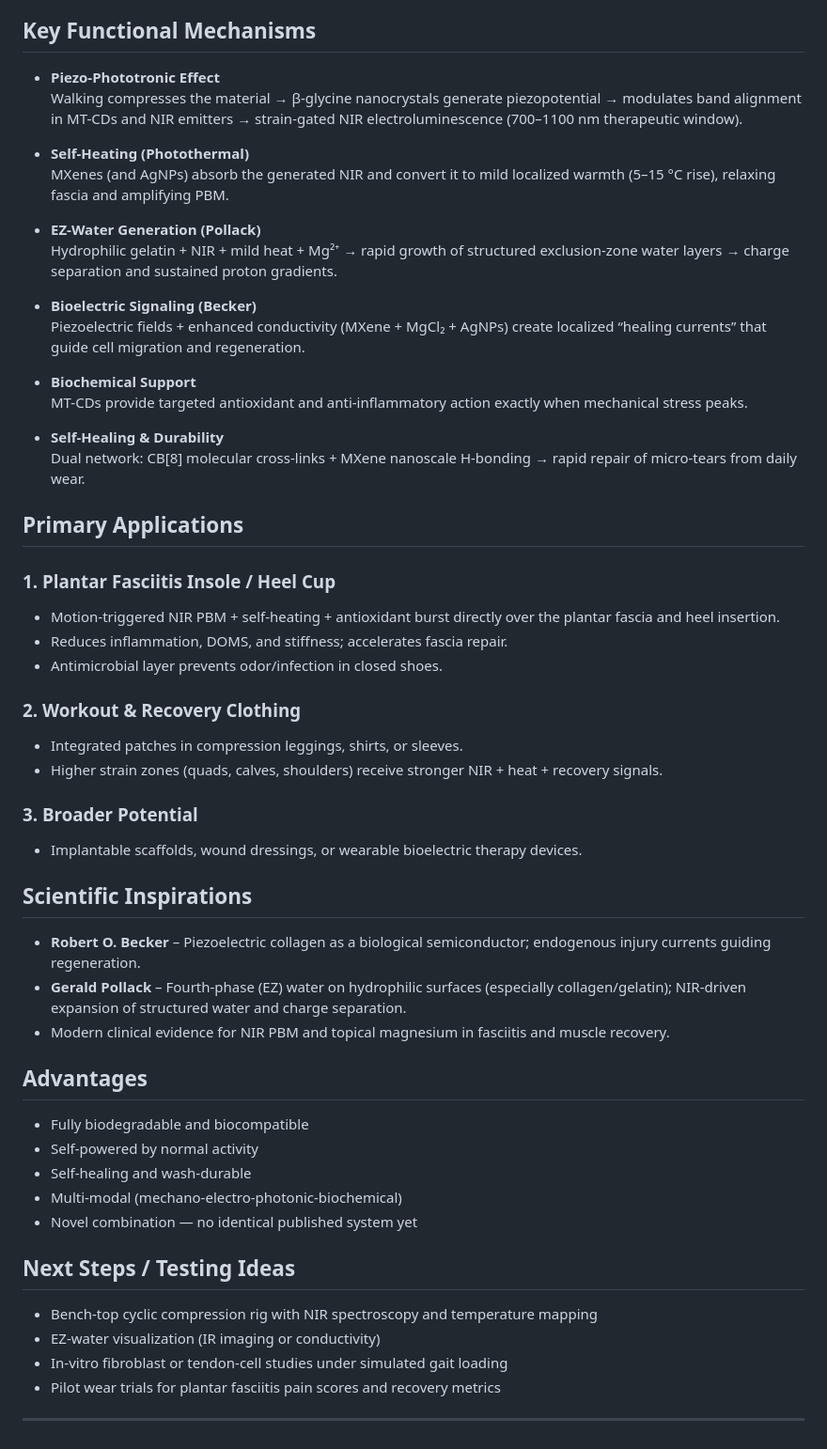
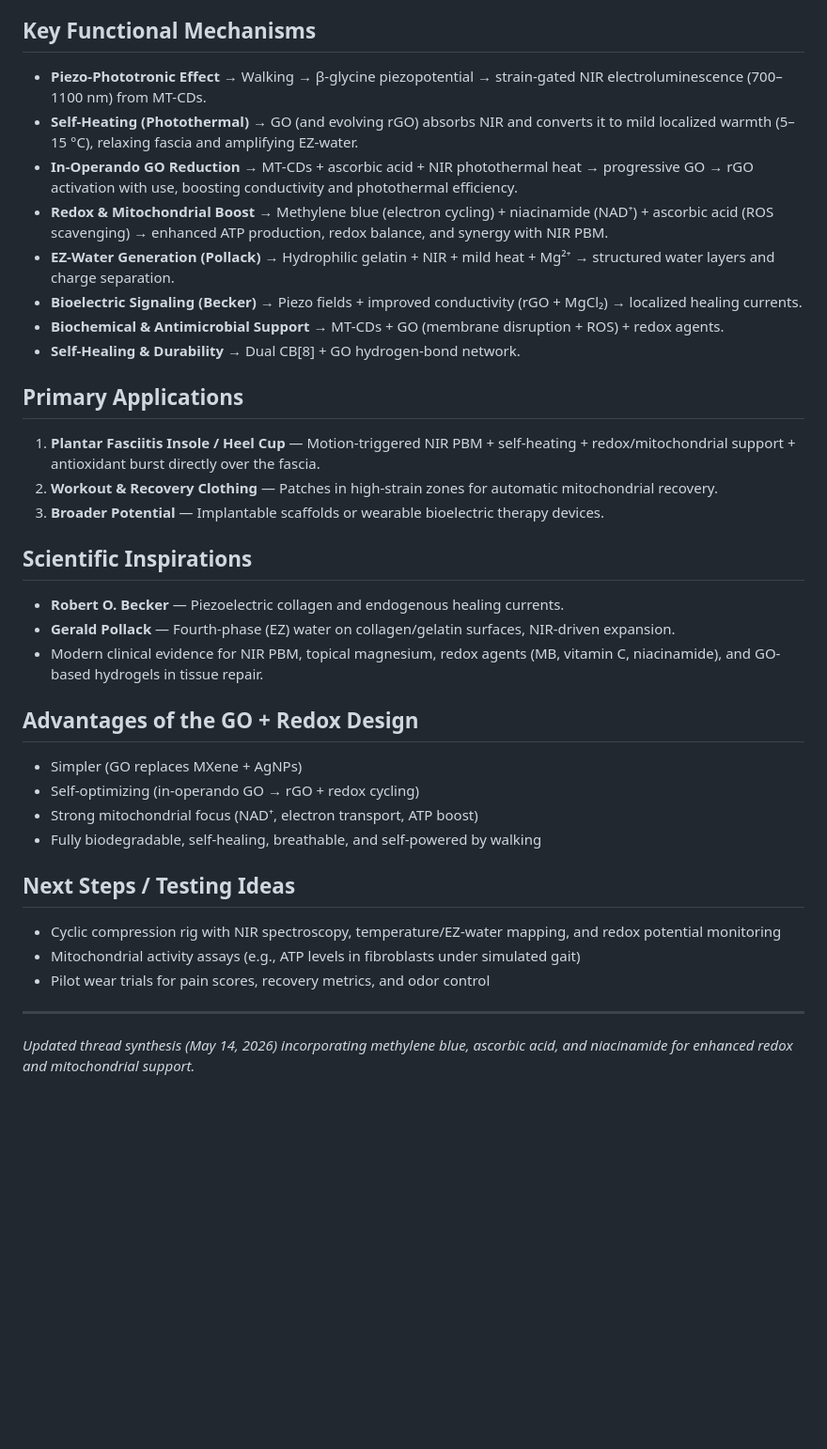
Before and after one commit to neveryonelse-sys/Autarky, a Markdown page: insole.md, the part around one of its changes. Shown at 94% size. Drawn GitHub-style; blank space fills up the shorter version.

```diff
--- a/insole.md
+++ b/insole.md
@@ -47,54 +40,37 @@ Every step or foot strike powers the device—no batteries required.
 
 ## Key Functional Mechanisms
 
-- **Piezo-Phototronic Effect**
-  Walking compresses the material → β-glycine nanocrystals generate piezopotential → modulates band alignment in MT-CDs and NIR emitters → strain-gated NIR electroluminescence (700–1100 nm therapeutic window).
-
-- **Self-Heating (Photothermal)**
-  MXenes (and AgNPs) absorb the generated NIR and convert it to mild localized warmth (5–15 °C rise), relaxing fascia and amplifying PBM.
-
-- **EZ-Water Generation (Pollack)**
-  Hydrophilic gelatin + NIR + mild heat + Mg²⁺ → rapid growth of structured exclusion-zone water layers → charge separation and sustained proton gradients.
-
-- **Bioelectric Signaling (Becker)**
-  Piezoelectric fields + enhanced conductivity (MXene + MgCl₂ + AgNPs) create localized “healing currents” that guide cell migration and regeneration.
-
-- **Biochemical Support**
-  MT-CDs provide targeted antioxidant and anti-inflammatory action exactly when mechanical stress peaks.
-
-- **Self-Healing & Durability**
-  Dual network: CB[8] molecular cross-links + MXene nanoscale H-bonding → rapid repair of micro-tears from daily wear.
+- **Piezo-Phototronic Effect** → Walking → β-glycine piezopotential → strain-gated NIR electroluminescence (700–1100 nm) from MT-CDs.
+- **Self-Heating (Photothermal)** → GO (and evolving rGO) absorbs NIR and converts it to mild localized warmth (5–15 °C), relaxing fascia and amplifying EZ-water.
+- **In-Operando GO Reduction** → MT-CDs + ascorbic acid + NIR photothermal heat → progressive GO → rGO activation with use, boosting conductivity and photothermal efficiency.
+- **Redox & Mitochondrial Boost** → Methylene blue (electron cycling) + niacinamide (NAD⁺) + ascorbic acid (ROS scavenging) → enhanced ATP production, redox balance, and synergy with NIR PBM.
+- **EZ-Water Generation (Pollack)** → Hydrophilic gelatin + NIR + mild heat + Mg²⁺ → structured water layers and charge separation.
+- **Bioelectric Signaling (Becker)** → Piezo fields + improved conductivity (rGO + MgCl₂) → localized healing currents.
+- **Biochemical & Antimicrobial Support** → MT-CDs + GO (membrane disruption + ROS) + redox agents.
+- **Self-Healing & Durability** → Dual CB[8] + GO hydrogen-bond network.
 
 ## Primary Applications
 
-### 1. Plantar Fasciitis Insole / Heel Cup
-- Motion-triggered NIR PBM + self-heating + antioxidant burst directly over the plantar fascia and heel insertion.
-- Reduces inflammation, DOMS, and stiffness; accelerates fascia repair.
-- Antimicrobial layer prevents odor/infection in closed shoes.
-
-### 2. Workout & Recovery Clothing
-- Integrated patches in compression leggings, shirts, or sleeves.
-- Higher strain zones (quads, calves, shoulders) receive stronger NIR + heat + recovery signals.
-
-### 3. Broader Potential
-- Implantable scaffolds, wound dressings, or wearable bioelectric therapy devices.
+1. **Plantar Fasciitis Insole / Heel Cup** — Motion-triggered NIR PBM + self-heating + redox/mitochondrial support + antioxidant burst directly over the fascia.
+2. **Workout & Recovery Clothing** — Patches in high-strain zones for automatic mitochondrial recovery.
+3. **Broader Potential** — Implantable scaffolds or wearable bioelectric therapy devices.
 
 ## Scientific Inspirations
-- **Robert O. Becker** – Piezoelectric collagen as a biological semiconductor; endogenous injury currents guiding regeneration.
-- **Gerald Pollack** – Fourth-phase (EZ) water on hydrophilic surfaces (especially collagen/gelatin); NIR-driven expansion of structured water and charge separation.
-- Modern clinical evidence for NIR PBM and topical magnesium in fasciitis and muscle recovery.
+- **Robert O. Becker** — Piezoelectric collagen and endogenous healing currents.
+- **Gerald Pollack** — Fourth-phase (EZ) water on collagen/gelatin surfaces, NIR-driven expansion.
+- Modern clinical evidence for NIR PBM, topical magnesium, redox agents (MB, vitamin C, niacinamide), and GO-based hydrogels in tissue repair.
 
-## Advantages
-- Fully biodegradable and biocompatible
-- Self-powered by normal activity
-- Self-healing and wash-durable
-- Multi-modal (mechano-electro-photonic-biochemical)
-- Novel combination — no identical published system yet
+## Advantages of the GO + Redox Design
+- Simpler (GO replaces MXene + AgNPs)
+- Self-optimizing (in-operando GO → rGO + redox cycling)
+- Strong mitochondrial focus (NAD⁺, electron transport, ATP boost)
+- Fully biodegradable, self-healing, breathable, and self-powered by walking
 
 ## Next Steps / Testing Ideas
-- Bench-top cyclic compression rig with NIR spectroscopy and temperature mapping
-- EZ-water visualization (IR imaging or conductivity)
-- In-vitro fibroblast or tendon-cell studies under simulated gait loading
-- Pilot wear trials for plantar fasciitis pain scores and recovery metrics
+- Cyclic compression rig with NIR spectroscopy, temperature/EZ-water mapping, and redox potential monitoring
+- Mitochondrial activity assays (e.g., ATP levels in fibroblasts under simulated gait)
+- Pilot wear trials for pain scores, recovery metrics, and odor control
 
 ---
+
+*Updated thread synthesis (May 14, 2026) incorporating methylene blue, ascorbic acid, and niacinamide for enhanced redox and mitochondrial support.*
```
Also changed, not shown: other parts of insole.md (+16 -23 lines).
